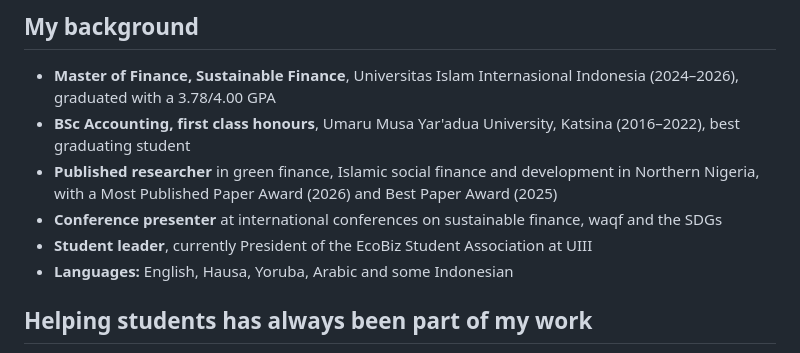
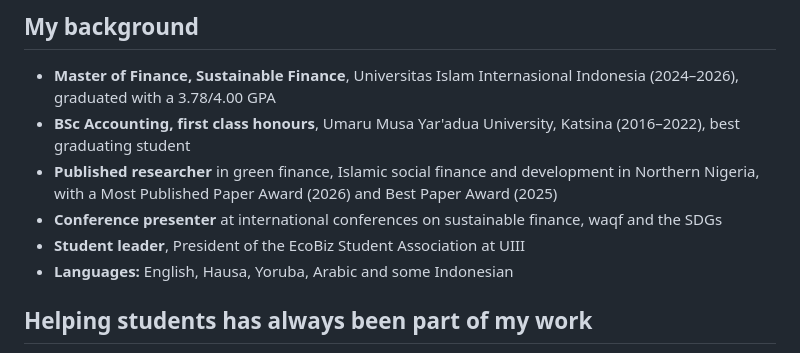
Before and after one commit to scholarfahad/scholarfahad-website, a Markdown page: src/pages/about.md, the part around the change. Rendered like a GitHub page.

```diff
--- a/src/pages/about.md
+++ b/src/pages/about.md
@@ -19,7 +19,7 @@ Along the way I saw that talent is rarely the problem. Many capable students mis
 - **BSc Accounting, first class honours**, Umaru Musa Yar'adua University, Katsina (2016–2022), best graduating student
 - **Published researcher** in green finance, Islamic social finance and development in Northern Nigeria, with a Most Published Paper Award (2026) and Best Paper Award (2025)
 - **Conference presenter** at international conferences on sustainable finance, waqf and the SDGs
-- **Student leader**, currently President of the EcoBiz Student Association at UIII
+- **Student leader**, President of the EcoBiz Student Association at UIII
 - **Languages:** English, Hausa, Yoruba, Arabic and some Indonesian
 
 ## Helping students has always been part of my work
```
